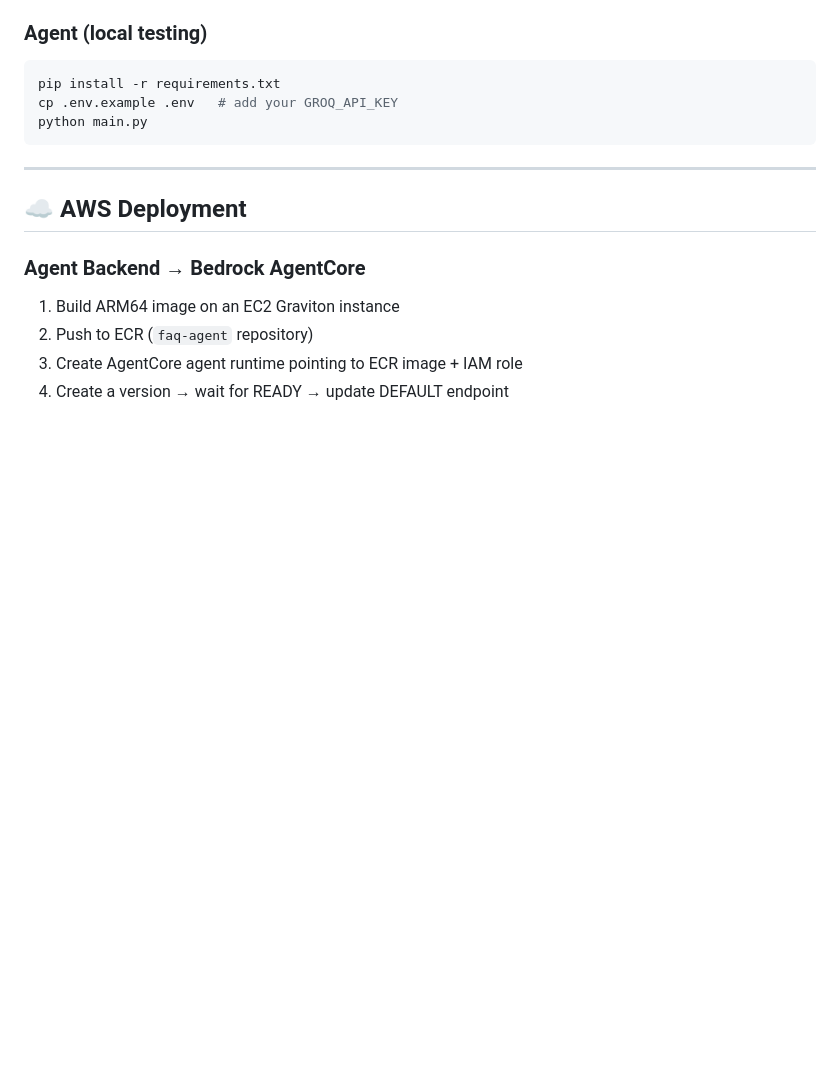
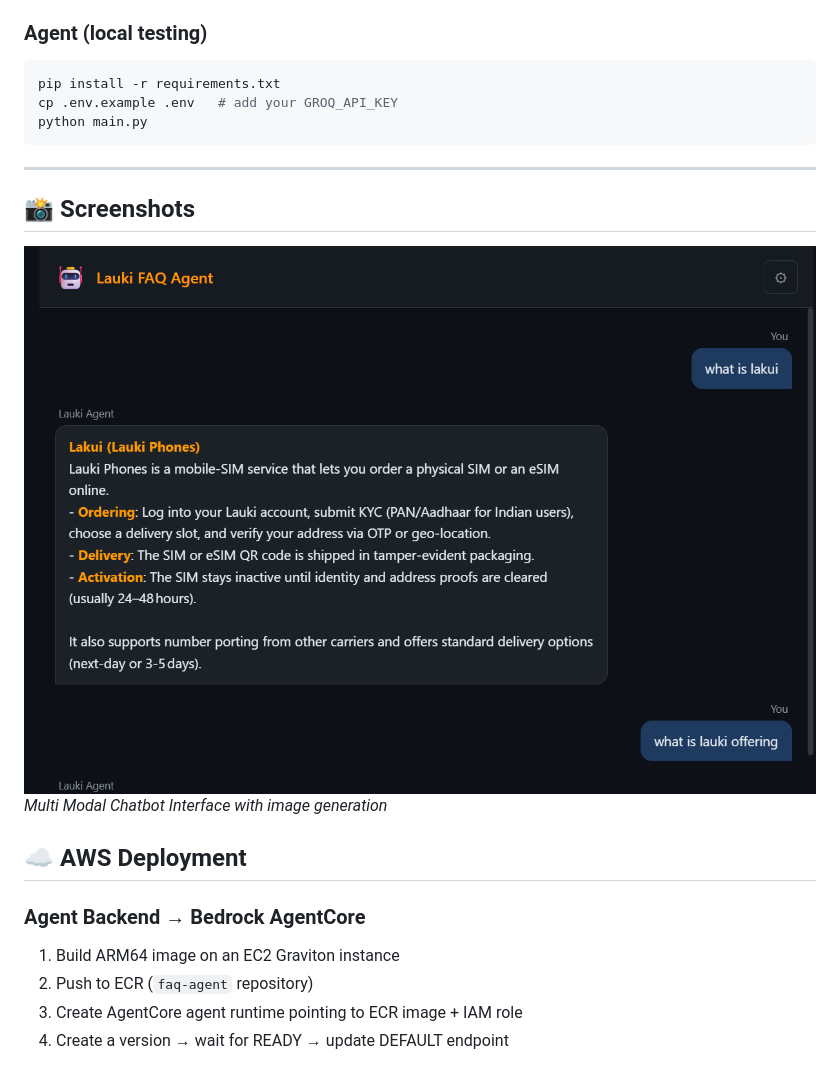
Before and after one commit to francis-rf/faq-bedrock-agentcore, a Markdown page: README.md, the part around one of its changes. GitHub-like rendering; blank space fills up the shorter version.

```diff
--- a/README.md
+++ b/README.md
@@ -87,6 +115,11 @@ python main.py
 
 ---
 
+## 📸 Screenshots
+
+![Application Interface](screenshots/image.png)
+_Multi Modal Chatbot Interface with image generation_
+
 ## ☁️ AWS Deployment
 
 ### Agent Backend → Bedrock AgentCore
```
Also changed, not shown: other parts of README.md (+28 -0 lines).
